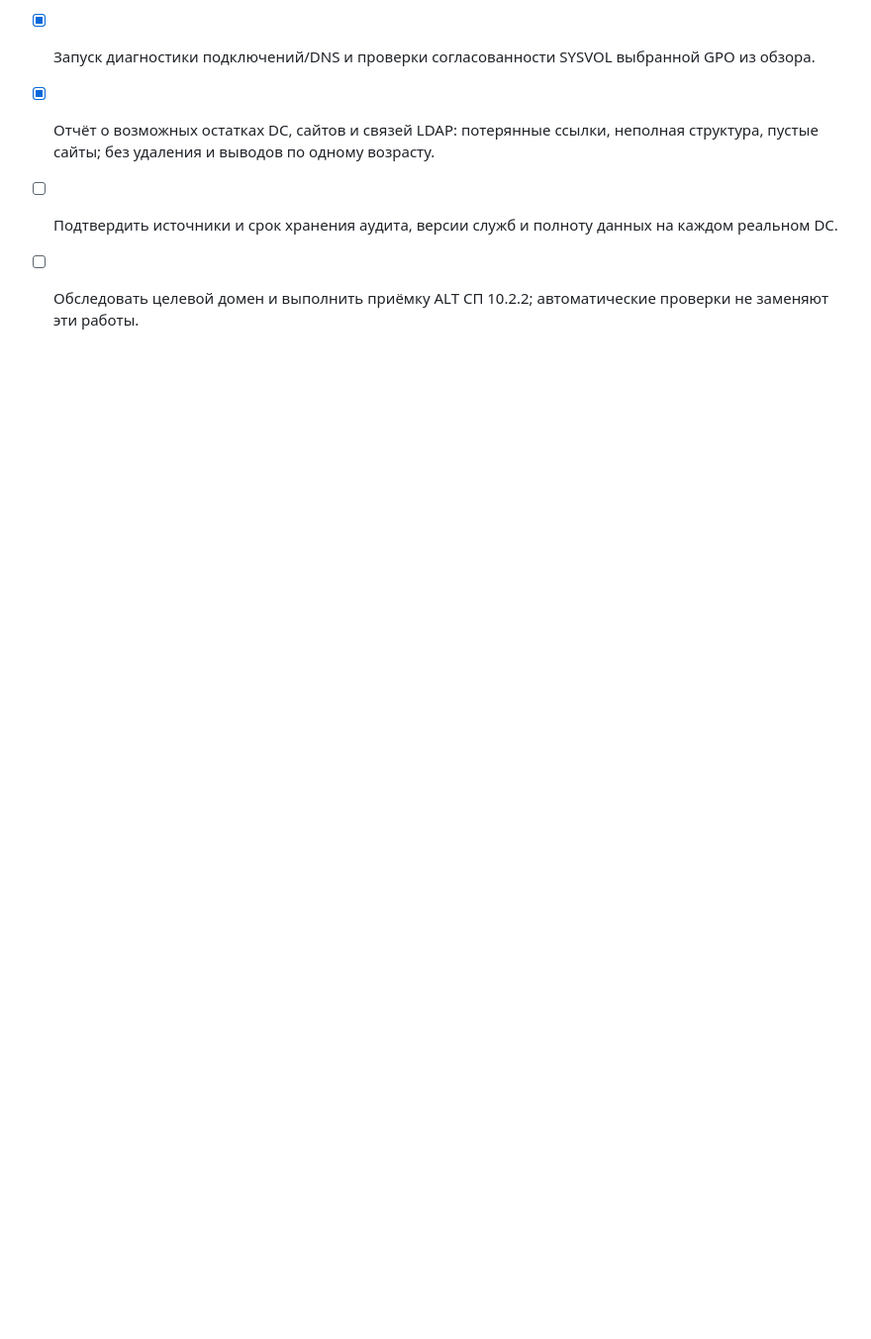
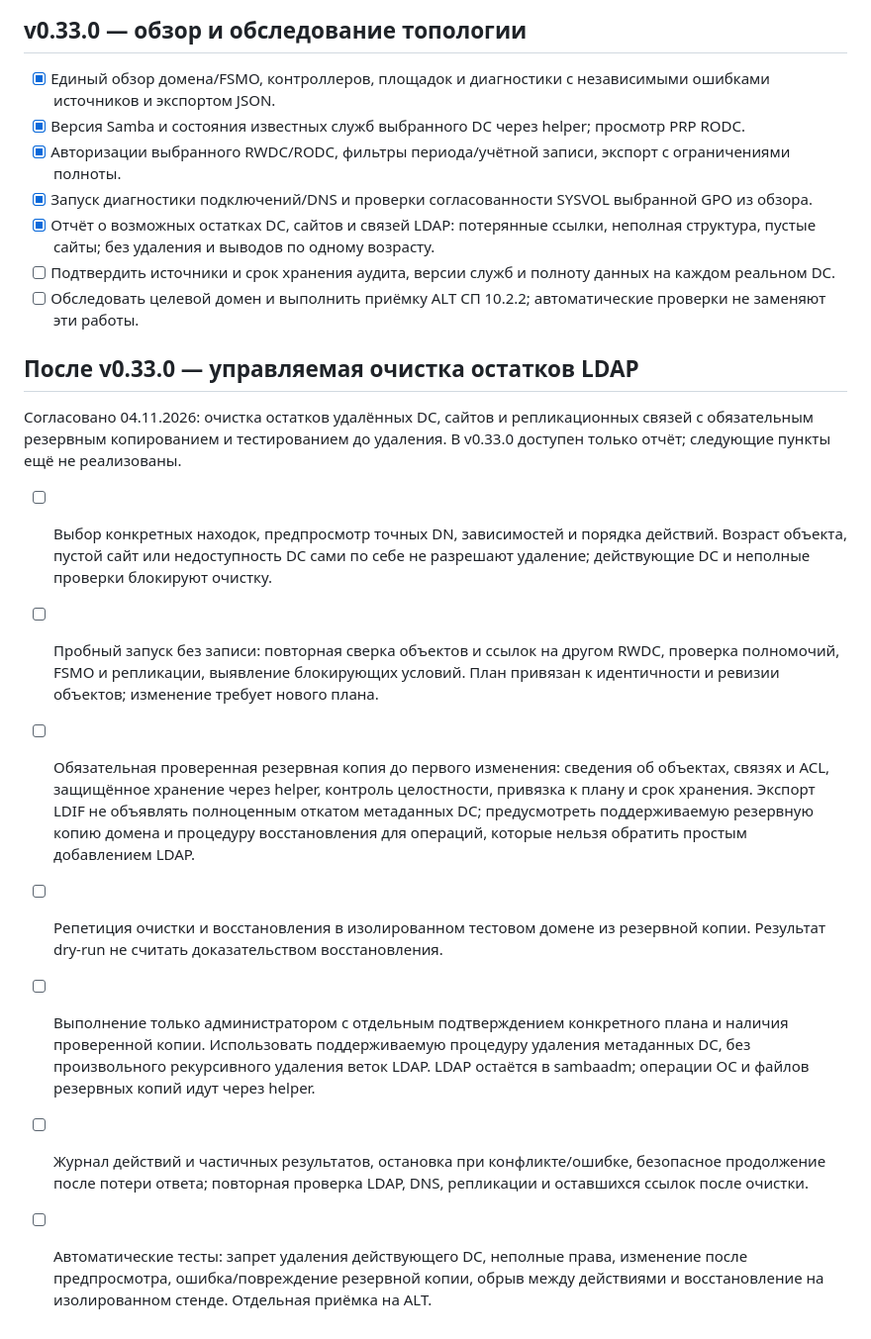
Before and after one commit to rkislov/sambaadm, a Markdown page: docs/ROADMAP.md, the part around the change. Shown at 99% size. Drawn GitHub-style; blank space fills up the shorter version.

Commit message:
Plan backed-up and rehearsed LDAP metadata cleanup

```diff
--- a/docs/ROADMAP.md
+++ b/docs/ROADMAP.md
@@ -239,3 +239,33 @@
 - [x] Отчёт о возможных остатках DC, сайтов и связей LDAP: потерянные ссылки, неполная структура, пустые сайты; без удаления и выводов по одному возрасту.
 - [ ] Подтвердить источники и срок хранения аудита, версии служб и полноту данных на каждом реальном DC.
 - [ ] Обследовать целевой домен и выполнить приёмку ALT СП 10.2.2; автоматические проверки не заменяют эти работы.
+
+## После v0.33.0 — управляемая очистка остатков LDAP
+
+Согласовано 04.11.2026: очистка остатков удалённых DC, сайтов и репликационных
+связей с обязательным резервным копированием и тестированием до удаления.
+В v0.33.0 доступен только отчёт; следующие пункты ещё не реализованы.
+
+- [ ] Выбор конкретных находок, предпросмотр точных DN, зависимостей и порядка
+  действий. Возраст объекта, пустой сайт или недоступность DC сами по себе
+  не разрешают удаление; действующие DC и неполные проверки блокируют очистку.
+- [ ] Пробный запуск без записи: повторная сверка объектов и ссылок на другом
+  RWDC, проверка полномочий, FSMO и репликации, выявление блокирующих условий.
+  План привязан к идентичности и ревизии объектов; изменение требует нового плана.
+- [ ] Обязательная проверенная резервная копия до первого изменения: сведения
+  об объектах, связях и ACL, защищённое хранение через helper, контроль целостности,
+  привязка к плану и срок хранения. Экспорт LDIF не объявлять полноценным откатом
+  метаданных DC; предусмотреть поддерживаемую резервную копию домена и процедуру
+  восстановления для операций, которые нельзя обратить простым добавлением LDAP.
+- [ ] Репетиция очистки и восстановления в изолированном тестовом домене из
+  резервной копии. Результат dry-run не считать доказательством восстановления.
+- [ ] Выполнение только администратором с отдельным подтверждением конкретного
+  плана и наличия проверенной копии. Использовать поддерживаемую процедуру
+  удаления метаданных DC, без произвольного рекурсивного удаления веток LDAP.
+  LDAP остаётся в sambaadm; операции ОС и файлов резервных копий идут через helper.
+- [ ] Журнал действий и частичных результатов, остановка при конфликте/ошибке,
+  безопасное продолжение после потери ответа; повторная проверка LDAP, DNS,
+  репликации и оставшихся ссылок после очистки.
+- [ ] Автоматические тесты: запрет удаления действующего DC, неполные права,
+  изменение после предпросмотра, ошибка/повреждение резервной копии, обрыв между
+  действиями и восстановление на изолированном стенде. Отдельная приёмка на ALT.
```
